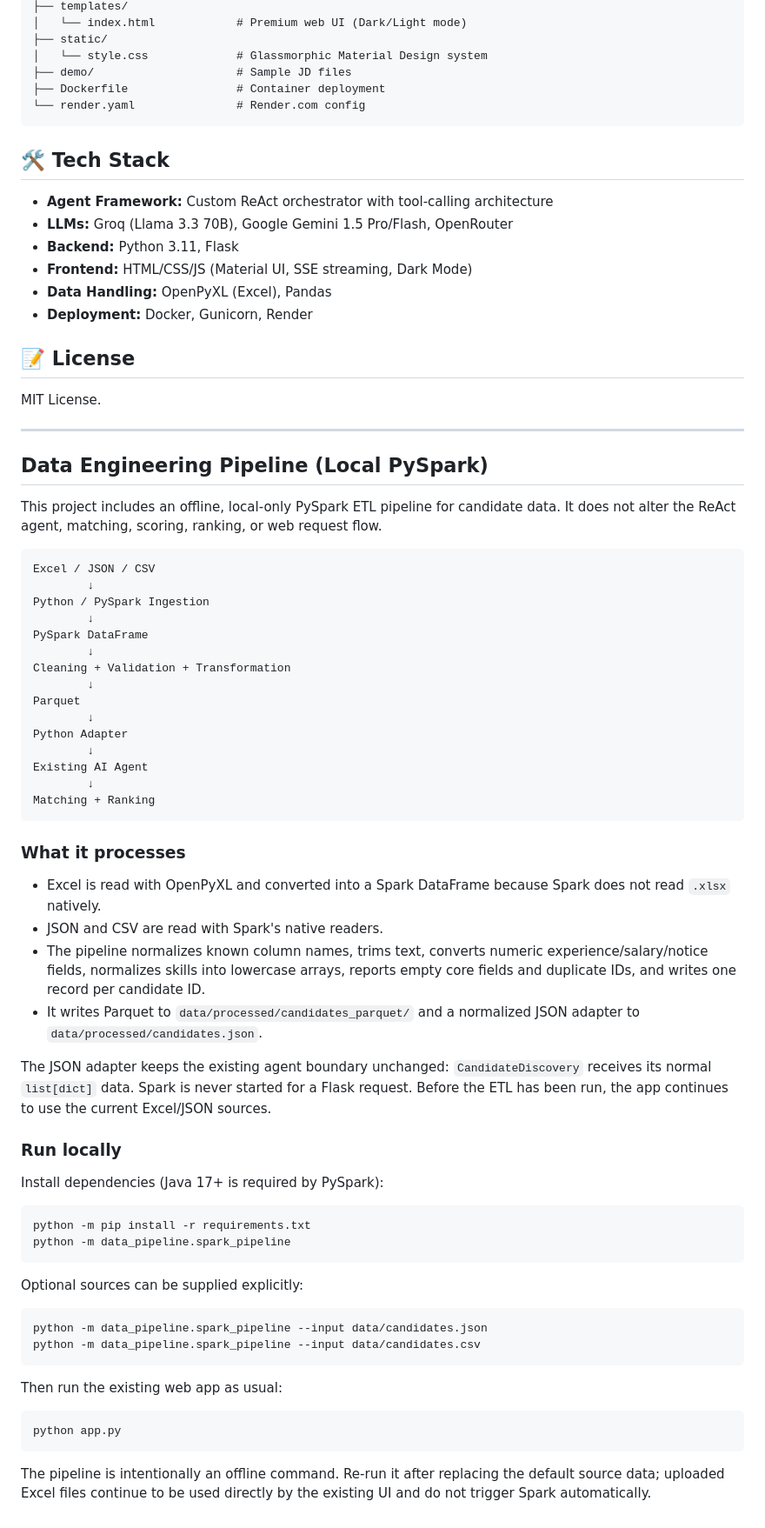
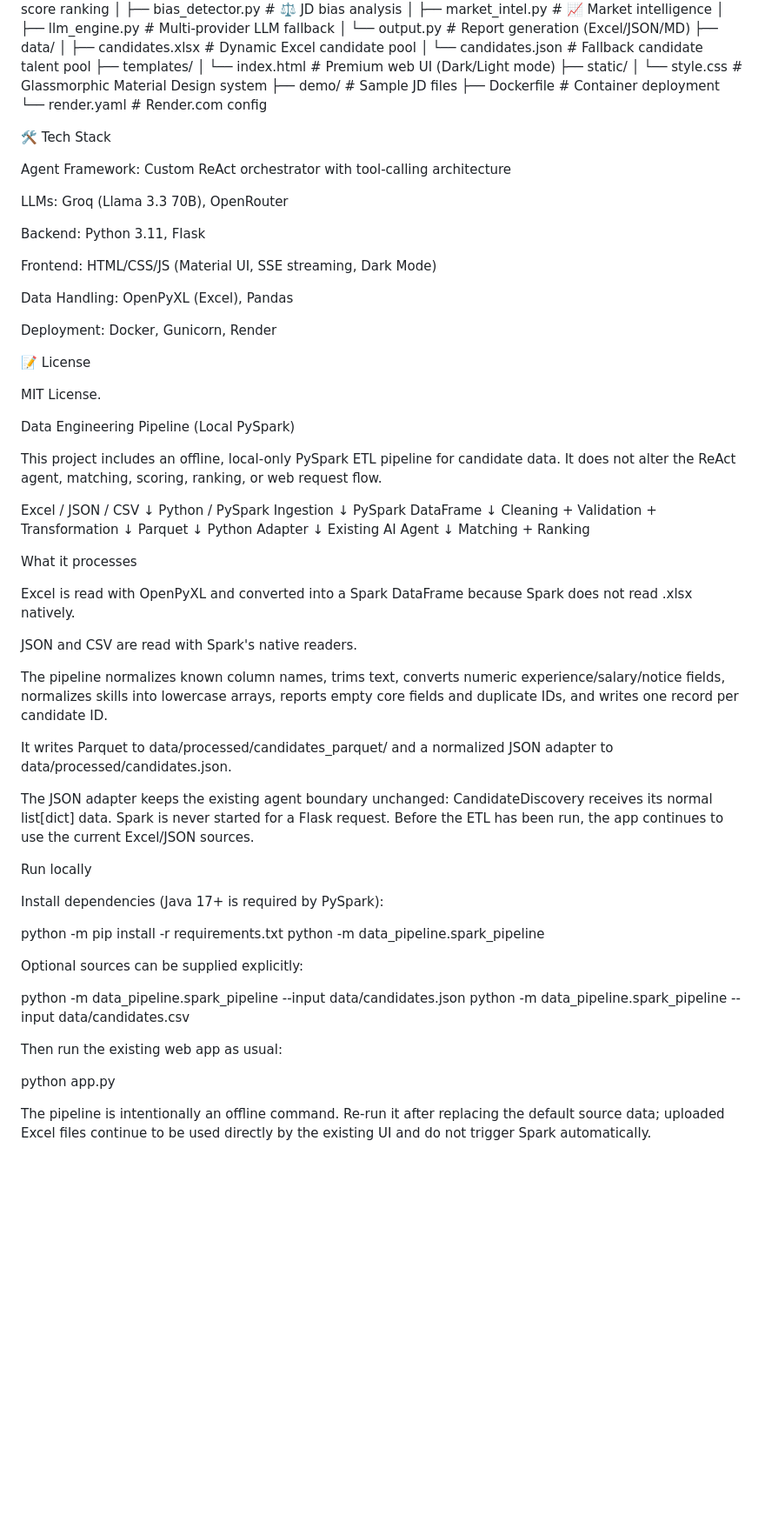
Before and after one commit to rainyyyyshrrr12/Prosphire-Talent-Scout, a Markdown page: README.md, the part around one of its changes. Shown at 87% size. Drawn GitHub-style; blank space fills up the shorter version.

````diff
--- a/README.md
+++ b/README.md
@@ -219,28 +287,29 @@ talent-scout-agent/
 ├── demo/                     # Sample JD files
 ├── Dockerfile                # Container deployment
 └── render.yaml               # Render.com config
-```
 
-## 🛠️ Tech Stack
+🛠️ Tech Stack
 
-- **Agent Framework:** Custom ReAct orchestrator with tool-calling architecture
-- **LLMs:** Groq (Llama 3.3 70B), Google Gemini 1.5 Pro/Flash, OpenRouter
-- **Backend:** Python 3.11, Flask
-- **Frontend:** HTML/CSS/JS (Material UI, SSE streaming, Dark Mode)
-- **Data Handling:** OpenPyXL (Excel), Pandas
-- **Deployment:** Docker, Gunicorn, Render
+Agent Framework: Custom ReAct orchestrator with tool-calling architecture
 
-## 📝 License
+LLMs: Groq (Llama 3.3 70B), OpenRouter
+
+Backend: Python 3.11, Flask
+
+Frontend: HTML/CSS/JS (Material UI, SSE streaming, Dark Mode)
+
+Data Handling: OpenPyXL (Excel), Pandas
+
+Deployment: Docker, Gunicorn, Render
+
+📝 License
 
 MIT License.
 
----
-
-## Data Engineering Pipeline (Local PySpark)
+Data Engineering Pipeline (Local PySpark)
 
 This project includes an offline, local-only PySpark ETL pipeline for candidate data. It does not alter the ReAct agent, matching, scoring, ranking, or web request flow.
 
-```text
 Excel / JSON / CSV
         ↓
 Python / PySpark Ingestion
@@ -256,37 +325,33 @@ Python Adapter
 Existing AI Agent
         ↓
 Matching + Ranking
-```
 
-### What it processes
+What it processes
 
-- Excel is read with OpenPyXL and converted into a Spark DataFrame because Spark does not read `.xlsx` natively.
-- JSON and CSV are read with Spark's native readers.
-- The pipeline normalizes known column names, trims text, converts numeric experience/salary/notice fields, normalizes skills into lowercase arrays, reports empty core fields and duplicate IDs, and writes one record per candidate ID.
-- It writes Parquet to `data/processed/candidates_parquet/` and a normalized JSON adapter to `data/processed/candidates.json`.
+Excel is read with OpenPyXL and converted into a Spark DataFrame because Spark does not read .xlsx natively.
 
-The JSON adapter keeps the existing agent boundary unchanged: `CandidateDiscovery` receives its normal `list[dict]` data. Spark is never started for a Flask request. Before the ETL has been run, the app continues to use the current Excel/JSON sources.
+JSON and CSV are read with Spark's native readers.
 
-### Run locally
+The pipeline normalizes known column names, trims text, converts numeric experience/salary/notice fields, normalizes skills into lowercase arrays, reports empty core fields and duplicate IDs, and writes one record per candidate ID.
+
+It writes Parquet to data/processed/candidates_parquet/ and a normalized JSON adapter to data/processed/candidates.json.
+
+The JSON adapter keeps the existing agent boundary unchanged: CandidateDiscovery receives its normal list[dict] data. Spark is never started for a Flask request. Before the ETL has been run, the app continues to use the current Excel/JSON sources.
+
+Run locally
 
 Install dependencies (Java 17+ is required by PySpark):
 
-```bash
 python -m pip install -r requirements.txt
 python -m data_pipeline.spark_pipeline
-```
 
 Optional sources can be supplied explicitly:
 
-```bash
 python -m data_pipeline.spark_pipeline --input data/candidates.json
 python -m data_pipeline.spark_pipeline --input data/candidates.csv
-```
 
 Then run the existing web app as usual:
 
-```bash
 python app.py
-```
 
 The pipeline is intentionally an offline command. Re-run it after replacing the default source data; uploaded Excel files continue to be used directly by the existing UI and do not trigger Spark automatically.
````
Also changed, not shown: other parts of README.md (+153 -85 lines).
